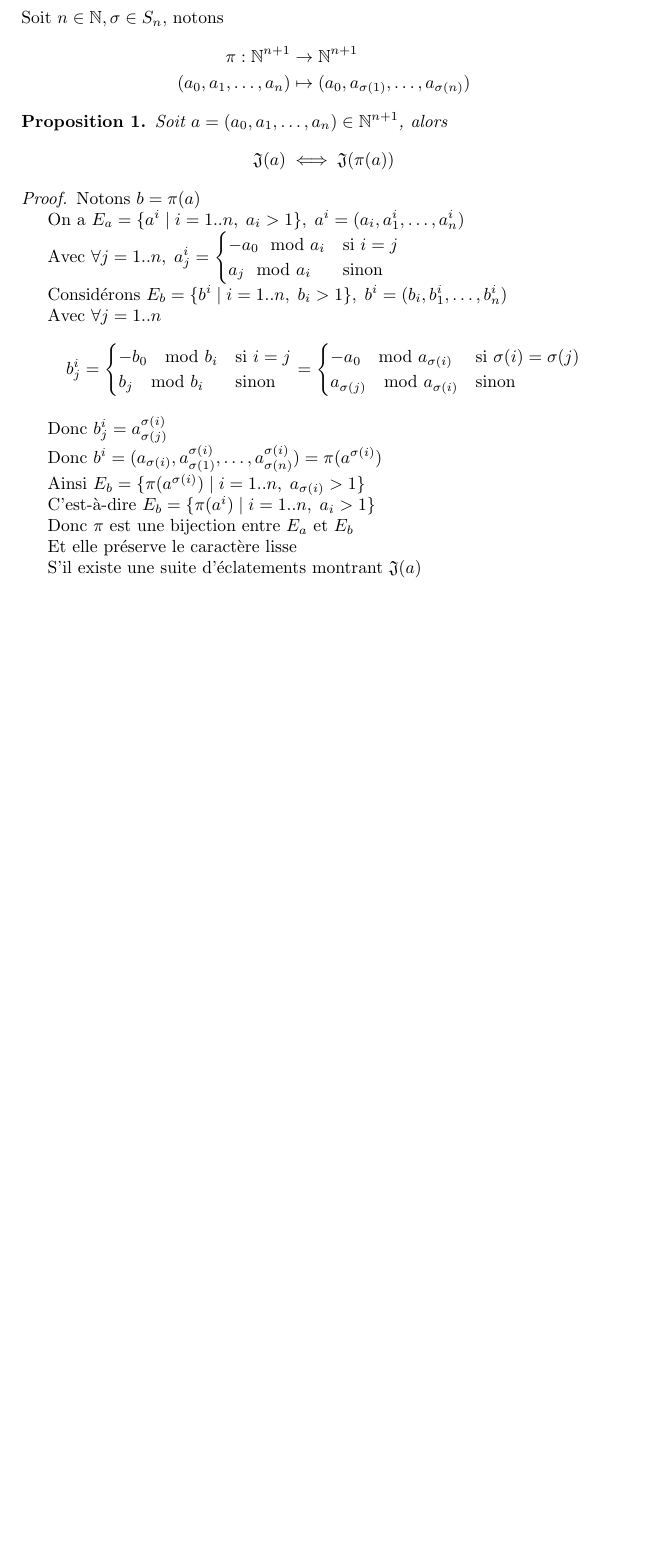
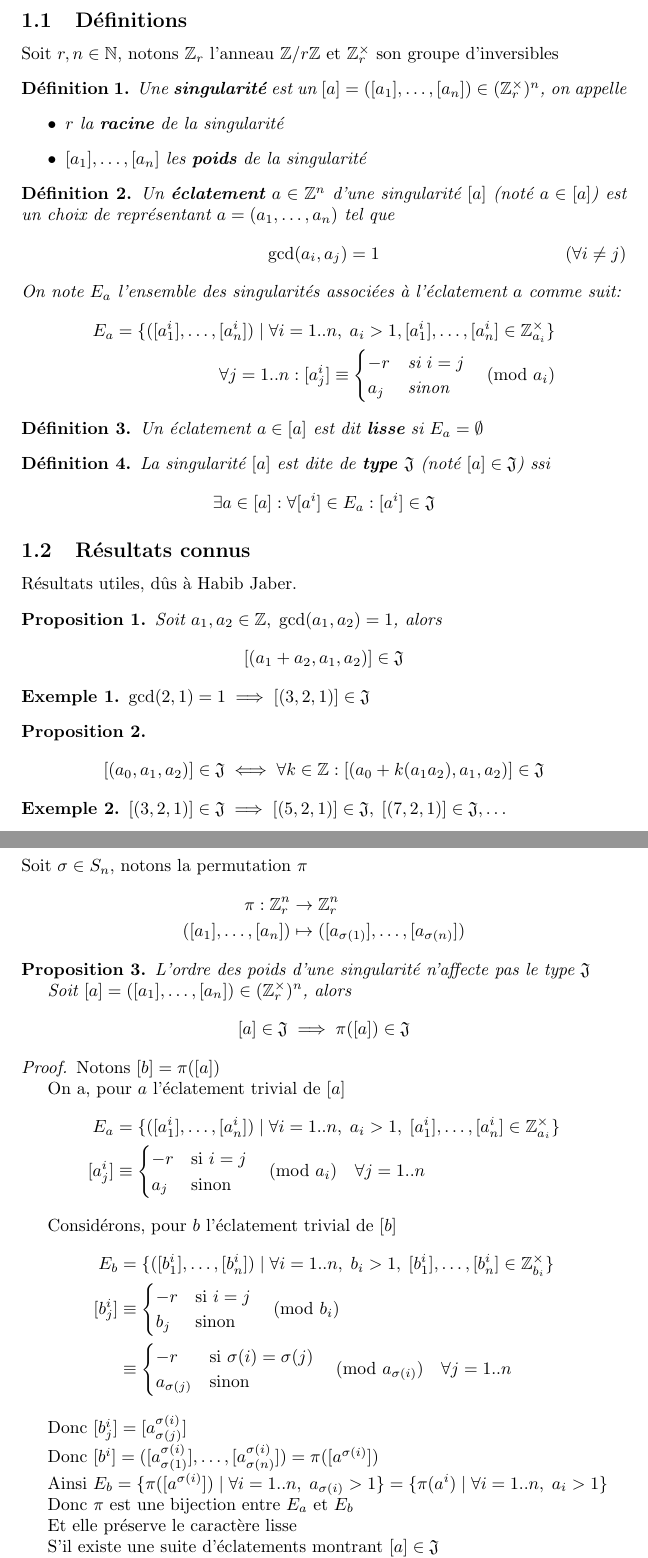
Before and after one commit to filedesless/singularite_j, a LaTeX document (rapport.tex): part of page 2 of 3 before the commit and two parts of pages 3 and 4 of 5 after it, the two joined at a grey line, cut at the place of the change, the shorter picture padded with empty space. Compiled offline with pdfLaTeX.

Commit message:
2023-05-15

```diff
--- a/rapport.tex
+++ b/rapport.tex
@@ -1,5 +1,6 @@
 \documentclass{article}
 \usepackage{graphicx} % Required for inserting images
+\usepackage[utf8]{inputenc}
 \usepackage{amsthm}
 \usepackage{amsmath}
 \usepackage{amssymb}
@@ -20,53 +30,115 @@
+\subsection{Définitions}
+
+Soit $r, n \in \mathbb{N}$, notons $\mathbb{Z}_r$ l'anneau $\mathbb{Z}/r\mathbb{Z}$ et $\mathbb{Z}_r^\times$ son groupe d'inversibles
+
+\begin{definition}
+    Une \textbf{singularité} est un $[a] = ([a_1], \dots, [a_n]) \in (\mathbb{Z}_r^\times)^n$, on appelle \begin{itemize}
+        \item $r$ la \textbf{racine} de la singularité
+        \item $[a_1], \dots, [a_n]$ les \textbf{poids} de la singularité
+    \end{itemize}
+\end{definition}
+
+\begin{definition}
+    Un \textbf{éclatement} $a \in \mathbb{Z}^n$ d'une singularité $[a]$ (noté $a \in [a]$) est un choix de
+    représentant $a = (a_1, \dots, a_n)$ tel que
+    \begin{align*}
+         \gcd(a_i, a_j) = 1 \tag{$\forall i \neq j$}
+    \end{align*}
+    On note $E_a$ l'ensemble des singularités associées à l'éclatement $a$ comme suit:
+    \begin{align*}
+        E_a = \{ ([a_1^i], \dots, [a_n^i]) \mid \forall i = 1..n,\; a_i > 1, [a_1^i], \dots, [a_n^i] \in \mathbb{Z}_{a_i}^\times \} \\
+        \forall j = 1..n : [a^i_j] \equiv \begin{cases}
+            -r & \text{si $i = j$} \\
+            a_j & \text{sinon}
+        \end{cases} \pmod{a_i}
+    \end{align*}
+\end{definition}
+
+\begin{definition}
+    Un éclatement $a \in [a]$ est dit \textbf{lisse} si $E_a = \emptyset$
+\end{definition}
+
+\begin{definition}
+    La singularité $[a]$ est dite de \textbf{type $\mathfrak{J}$} (noté $[a] \in \mathfrak{J}$) ssi
+    \begin{align*}
+        \exists a \in [a] : \forall [a^i] \in E_a : [a^i] \in \mathfrak{J}
+    \end{align*}
+\end{definition}
+
+\subsection{Résultats connus}
+Résultats utiles, dûs à Habib Jaber.
+
+\begin{proposition}
+    Soit $a_1, a_2 \in \mathbb{Z},\; \gcd(a_1, a_2) = 1$, alors
+    \[ [(a_1 + a_2, a_1, a_2)] \in \mathfrak{J} \]
+\end{proposition}
+
+\begin{exemple}
+    $\gcd(2, 1) = 1 \implies [(3, 2, 1)] \in \mathfrak{J}$
+\end{exemple}
+
+\begin{proposition}
+    \[
+    [(a_0, a_1, a_2)] \in \mathfrak{J} \iff
+    \forall k \in \mathbb{Z}: [(a_0 + k(a_1a_2), a_1, a_2)] \in \mathfrak{J}
+    \]
+\end{proposition}
+
+\begin{exemple}
+    $[(3, 2, 1)] \in \mathfrak{J} \implies [(5, 2, 1)] \in \mathfrak{J},\; [(7, 2, 1)] \in \mathfrak{J}, \dots$
+\end{exemple}
 
 \newpage
 
 \section{Propositions}
 
-Soit $n \in \mathbb{N}, \sigma \in S_n$, notons
+Soit $\sigma \in S_n$, notons la permutation $\pi$
 \begin{align*}
-    \pi : \mathbb{N}^{n+1} & \to \mathbb{N}^{n+1}                               \\
-    (a_0, a_1, \dots, a_n) & \mapsto (a_0, a_{\sigma(1)}, \dots, a_{\sigma(n)})
+    \pi : \mathbb{Z}^n_r & \to \mathbb{Z}^n_r \\
+    ([a_1], \dots, [a_n]) & \mapsto ([a_{\sigma(1)}], \dots, [a_{\sigma(n)}])
 \end{align*}
 
 \begin{proposition}
-    Soit $a=(a_0, a_1, \dots, a_n) \in \mathbb{N}^{n+1}$, alors
-    $$\mathfrak{J}(a) \iff \mathfrak{J}(\pi(a))$$
+    L'ordre des poids d'une singularité n'affecte pas le type $\mathfrak{J}$
+
+    Soit $[a]=([a_1], \dots, [a_n]) \in (\mathbb{Z}_r^\times)^n$, alors
+    \[ [a] \in \mathfrak{J} \implies \pi([a]) \in \mathfrak{J} \]
 \end{proposition}
 
 \begin{proof}
-    Notons $b = \pi(a)$
+    Notons $[b] = \pi([a])$
 
-    On a $E_a = \{ a^i \mid i = 1..n,\; a_i > 1 \},\; a^i = (a_i, a_1^i, \dots, a_n^i)$
-
-    Avec $\forall j = 1..n,\; a_j^i = \begin{cases}
-            -a_0 \mod a_i & \text{si } i = j \\
-            a_j \mod a_i  & \text{sinon}
-        \end{cases}$
-
-    Considérons $E_b = \{b^i \mid i = 1..n,\; b_i > 1\},\; b^i = (b_i, b_1^i, \dots, b_n^i)$
-
-    Avec $\forall j = 1..n$ \begin{align*}
-        b_j^i & = \begin{cases}
-                      -b_0 \mod b_i & \text{si } i = j \\
-                      b_j \mod b_i  & \text{sinon}
-                  \end{cases}
-        = \begin{cases}
-              -a_0 \mod a_{\sigma(i)}          & \text{si } \sigma(i) = \sigma(j) \\
-              a_{\sigma(j)} \mod a_{\sigma(i)} & \text{sinon}
-          \end{cases}
+    On a, pour $a$ l'éclatement trivial de $[a]$
+    \begin{align*}
+        E_a & = \{ ([a^i_1], \dots, [a^i_n]) \mid \forall i = 1..n,\; a_i > 1,\; [a_1^i], \dots, [a_n^i] \in \mathbb{Z}_{a_i}^\times \} \\
+        [a_j^i] &\equiv \begin{cases}
+                -r &\text{si } i = j \\
+                a_j &\text{sinon}
+            \end{cases} \pmod{a_i} \quad \forall j = 1..n
     \end{align*}
 
-    Donc $b_j^i= a_{\sigma(j)}^{\sigma(i)}$
+    Considérons, pour $b$ l'éclatement trivial de $[b]$
+    \begin{align*}
+        E_b & = \{ ([b^i_1], \dots, [b^i_n]) \mid \forall i = 1..n,\; b_i > 1,\; [b_1^i], \dots, [b_n^i] \in \mathbb{Z}_{b_i}^\times\} \\
+        [b_j^i] & \equiv \begin{cases}
+                        -r &\text{si } i = j \\
+                        b_j &\text{sinon}
+                    \end{cases} \pmod{b_i} \\
+            & \equiv \begin{cases}
+                -r &\text{si } \sigma(i) = \sigma(j) \\
+                a_{\sigma(j)} &\text{sinon}
+            \end{cases} \pmod {a_{\sigma(i)}} \quad \forall j = 1..n
+    \end{align*}
 
-    Donc $b^i = (a_{\sigma(i)}, a_{\sigma(1)}^{\sigma(i)}, \dots, a_{\sigma(n)}^{\sigma(i)}) = \pi(a^{\sigma(i)})$
+    Donc $[b_j^i] = [a_{\sigma(j)}^{\sigma(i)}]$
 
-    Ainsi $E_b = \{ \pi(a^{\sigma(i)}) \mid i = 1..n,\; a_{\sigma(i)} > 1 \}$
+    Donc $[b^i] = ([a_{\sigma(1)}^{\sigma(i)}], \dots, [a_{\sigma(n)}^{\sigma(i)}]) = \pi([a^{\sigma(i)}])$
 
-    C'est-à-dire $E_b = \{ \pi(a^i) \mid i = 1..n,\; a_i > 1\}$
+    Ainsi $E_b = \{ \pi([a^{\sigma(i)}]) \mid \forall i = 1..n,\; a_{\sigma(i)} > 1 \} = \{ \pi(a^i) \mid \forall i = 1..n,\; a_i > 1\}$
 
     Donc $\pi$ est une bijection entre $E_a$ et $E_b$
 
     Et elle préserve le caractère lisse
 
-    S'il existe une suite d'éclatements montrant $\mathfrak{J}(a)$
+    S'il existe une suite d'éclatements montrant $[a] \in \mathfrak{J}$
 
```
Also changed, not shown: rapport.pdf, rapport.tex (23 more changed lines), 4 other files.
